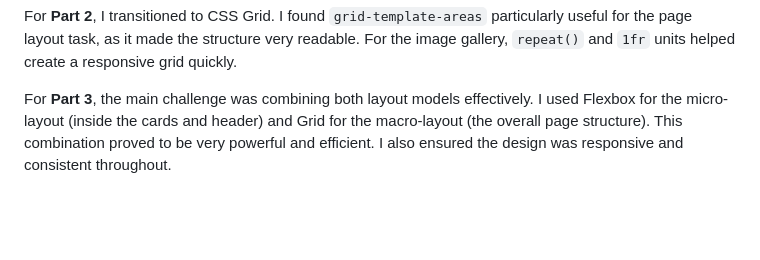
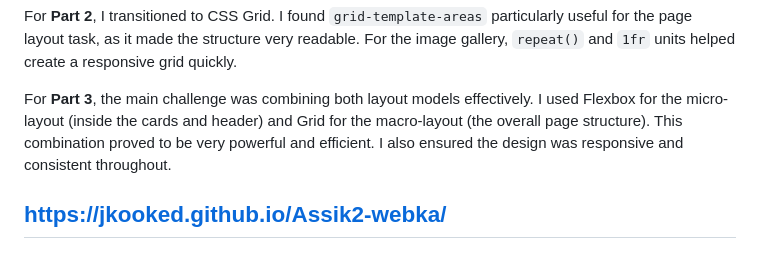
Before and after one commit to Jkooked/Assik2-webka, a Markdown page: README.md, the part around the change. Drawn GitHub-style; blank space fills up the shorter version.

```diff
--- a/README.md
+++ b/README.md
@@ -86,3 +86,5 @@ For **Part 1**, I utilized Flexbox to handle the header navigation and the card
 For **Part 2**, I transitioned to CSS Grid. I found `grid-template-areas` particularly useful for the page layout task, as it made the structure very readable. For the image gallery, `repeat()` and `1fr` units helped create a responsive grid quickly.
 
 For **Part 3**, the main challenge was combining both layout models effectively. I used Flexbox for the micro-layout (inside the cards and header) and Grid for the macro-layout (the overall page structure). This combination proved to be very powerful and efficient. I also ensured the design was responsive and consistent throughout.
+
+## https://jkooked.github.io/Assik2-webka/
```
